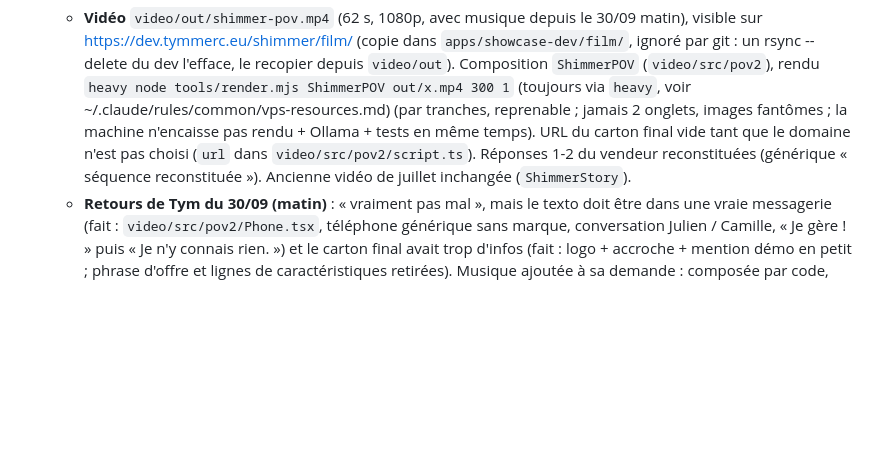
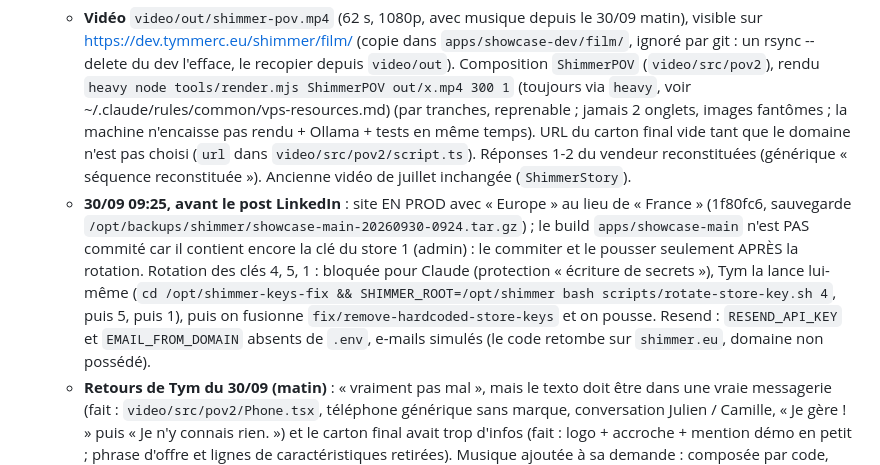
Before and after one commit to tymmerc/shimmer, a Markdown page: HANDOFF.md, the part around the change. Rendered like a GitHub page; blank space fills up the shorter version.

Commit message:
docs(handoff): état avant le post LinkedIn (site en prod, rotation à faire par Tym, Resend)
Co-Authored-By: Claude Opus 5.5 <noreply@anthropic.com>

```diff
--- a/HANDOFF.md
+++ b/HANDOFF.md
@@ -77,6 +77,7 @@ Plateforme IA e-commerce : un vendeur conversationnel dans la barre de recherche
 - **28/09 · landing, 2e lot en prod** (GO Tym) : frise « Comment ça se passe » (piste + jalons + durée par étape, dernière en acide), typo display desserrée partout (`tracking-tightest` -0.045 → -0.022em, interligne 1.02, hero 128 px max ; on GARDE Fraunces), intros de section repliées dans `SectionMore` (« + En savoir plus », `<details>` natif), apparition en cascade sur « Et tout autour » (Tym a refusé une orbite animée : il voulait juste une apparition). Backup prod : `/opt/backups/shimmer/showcase-main-20260928-0941.tar.gz`. Playwright pour les captures : `/opt/node_modules` a disparu, utiliser `/opt/corsairaventure/node_modules` (script posé dans ce dossier).
 - **30/09 nuit · vidéo POV + Shimmer remis en état de marche** (session SHIMMER, autonomie donnée par Tym) :
   - **Vidéo** `video/out/shimmer-pov.mp4` (62 s, 1080p, avec musique depuis le 30/09 matin), visible sur https://dev.tymmerc.eu/shimmer/film/ (copie dans `apps/showcase-dev/film/`, ignoré par git : un rsync --delete du dev l'efface, le recopier depuis `video/out`). Composition `ShimmerPOV` (`video/src/pov2`), rendu `heavy node tools/render.mjs ShimmerPOV out/x.mp4 300 1` (toujours via `heavy`, voir ~/.claude/rules/common/vps-resources.md) (par tranches, reprenable ; jamais 2 onglets, images fantômes ; la machine n'encaisse pas rendu + Ollama + tests en même temps). URL du carton final vide tant que le domaine n'est pas choisi (`url` dans `video/src/pov2/script.ts`). Réponses 1-2 du vendeur reconstituées (générique « séquence reconstituée »). Ancienne vidéo de juillet inchangée (`ShimmerStory`).
+  - **30/09 09:25, avant le post LinkedIn** : site EN PROD avec « Europe » au lieu de « France » (1f80fc6, sauvegarde `/opt/backups/shimmer/showcase-main-20260930-0924.tar.gz`) ; le build `apps/showcase-main` n'est PAS commité car il contient encore la clé du store 1 (admin) : le commiter et le pousser seulement APRÈS la rotation. Rotation des clés 4, 5, 1 : bloquée pour Claude (protection « écriture de secrets »), Tym la lance lui-même (`cd /opt/shimmer-keys-fix && SHIMMER_ROOT=/opt/shimmer bash scripts/rotate-store-key.sh 4`, puis 5, puis 1), puis on fusionne `fix/remove-hardcoded-store-keys` et on pousse. Resend : `RESEND_API_KEY` et `EMAIL_FROM_DOMAIN` absents de `.env`, e-mails simulés (le code retombe sur `shimmer.eu`, domaine non possédé).
   - **Retours de Tym du 30/09 (matin)** : « vraiment pas mal », mais le texto doit être dans une vraie messagerie (fait : `video/src/pov2/Phone.tsx`, téléphone générique sans marque, conversation Julien / Camille, « Je gère ! » puis « Je n'y connais rien. ») et le carton final avait trop d'infos (fait : logo + accroche + mention démo en petit ; phrase d'offre et lignes de caractéristiques retirées). Musique ajoutée à sa demande : composée par code, libre de droits (`video/music/`, voir son README ; calée sur la timeline, se régénère si le montage change). Il veut d'autres vidéos pour le reste des fonctions : plan de série dans `video/SERIE-VIDEOS.md`.
   - **Vendeur qui expirait (2 min)** : Ollama en nice 19 sur 8 fils = famine dès qu'un autre process prend un cœur. `OLLAMA_NUM_THREAD` (défaut 6) passé dans chaque appel (d0666e6). Mesure : 8 fils = timeout, 6 fils = 8 s au calme, 20-60 s machine chargée.
   - **Recherche sémantique en panne depuis le 21/09** : lots > 64 refusés par le sidecar ; corrigé (c5fa6e4). L'index vectoriel se construit désormais en arrière-plan (27b7e11) : l'API a été fermée 4 min à 00:36 pendant une reconstruction bloquante.
```
